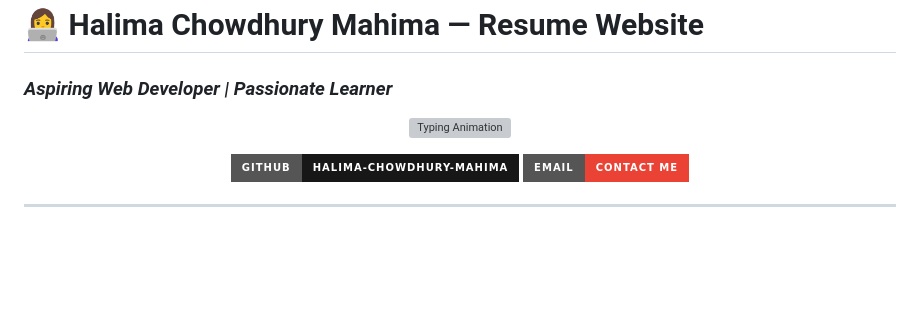
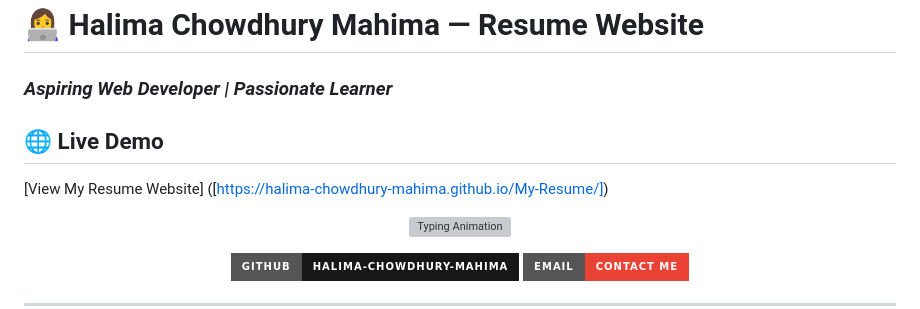
Before and after one commit to halima-chowdhury-mahima/My-Resume, a Markdown page: README.md, the part around the change. Rendered like a GitHub page; badges without logos; blank space fills up the shorter version; grey boxes are pictures that could not be loaded.

Commit message:
Add live demo section to README
Added a section for a live demo link to the README.

```diff
--- a/README.md
+++ b/README.md
@@ -1,6 +1,10 @@
 # 👩‍💻 Halima Chowdhury Mahima — Resume Website
 
 ### *Aspiring Web Developer | Passionate Learner*
+
+## 🌐 Live Demo
+
+[View My Resume Website] ([https://halima-chowdhury-mahima.github.io/My-Resume/])
 
 <p align="center">
   <img src="https://readme-typing-svg.demolab.com?font=Poppins&weight=600&size=24&duration=3000&pause=1000&color=6C63FF&center=true&vCenter=true&width=700&lines=Aspiring+Web+Developer;Passionate+Learner;Building+Modern+Web+Experiences;Always+Learning%2C+Always+Growing" alt="Typing Animation">
```
